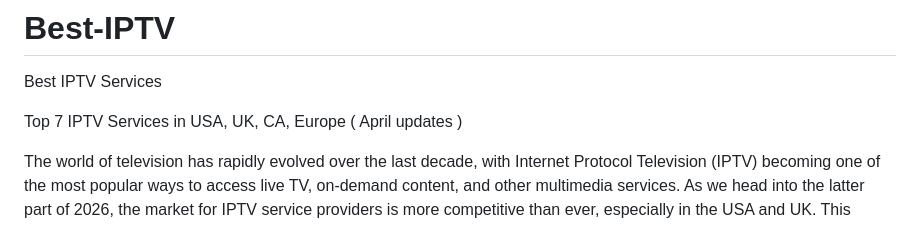
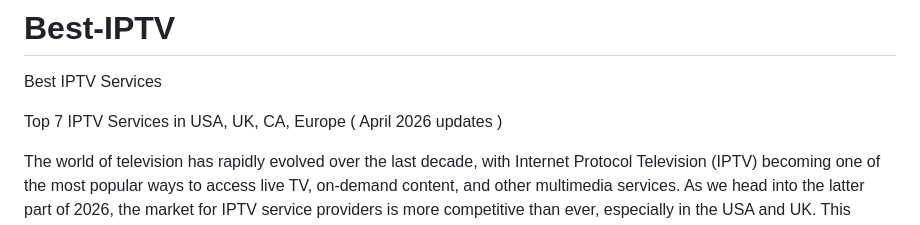
Before and after one commit to BESTS-IPTV/Best-IPTV, a Markdown page: README.md, the part around the change. GitHub-like rendering.

```diff
--- a/README.md
+++ b/README.md
@@ -1,7 +1,7 @@
 # Best-IPTV
 Best IPTV Services
 
-Top 7 IPTV Services in USA, UK, CA, Europe ( April updates )
+Top 7 IPTV Services in USA, UK, CA, Europe ( April 2026 updates )
 
 
 The world of television has rapidly evolved over the last decade, with Internet Protocol Television (IPTV) becoming one of the most popular ways to access live TV, on-demand content, and other multimedia services. As we head into the latter part of 2026, the market for IPTV service providers is more competitive than ever, especially in the USA and UK. This article highlights the Top IPTV providers currently making waves in these regions, based on their service quality, content offerings, user experience, and pricing.
```
